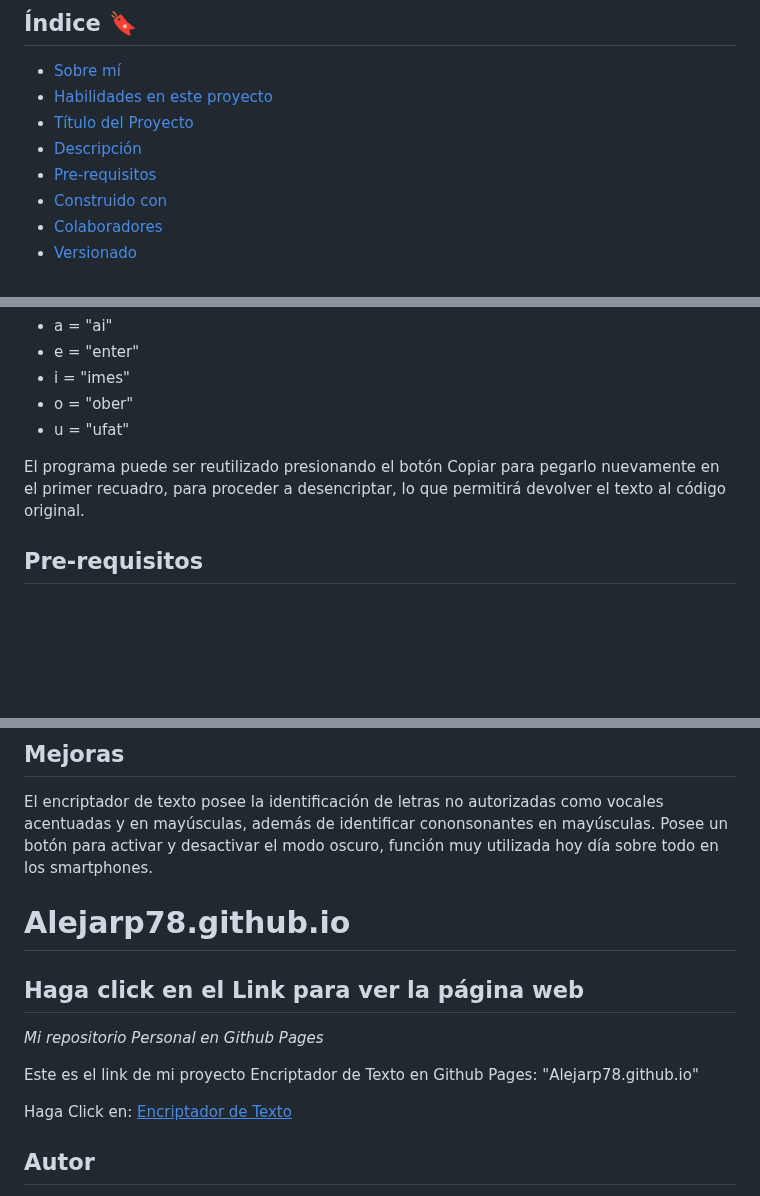
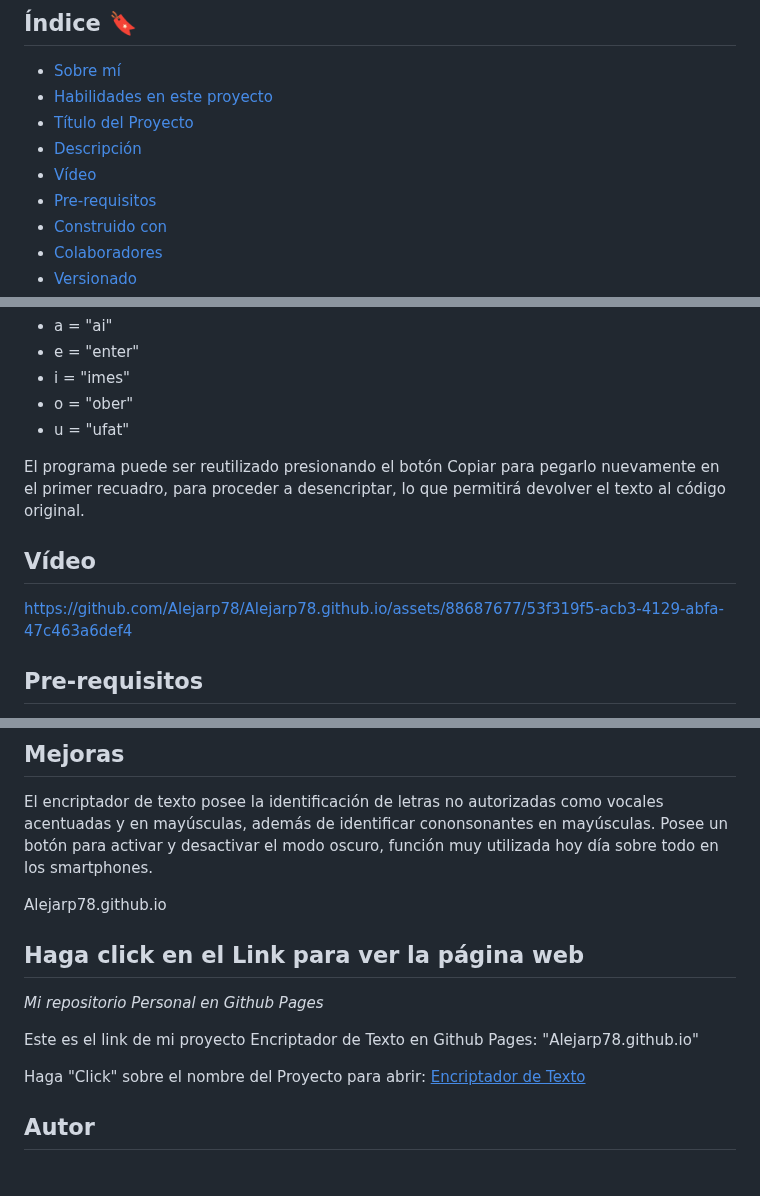
Before and after one commit to Alejarp78/Encriptador_de_Texto, a Markdown page: README.md, 3 parts joined by grey strips. GitHub-like rendering; blank space fills up the shorter version.

Commit message:
Update README.md
Vídeo explicativo del funcionamiento del Encriptador de Texto v2.1 formato mp4_Final

```diff
--- a/README.md
+++ b/README.md
@@ -24,6 +24,7 @@ Hola, soy Jhozmer Ramírez! 👋, les presento el desafío 1 propuesto por Alura
 * [Habilidades en este proyecto](#Habilidades-en-este-proyecto)
 * [Título del Proyecto](#Título-del-Proyecto)
 * [Descripción](#Descripción)
+* [Vídeo](#Vídeo)
 * [Pre-requisitos](#Pre-requisitos)
 * [Construido con](#Construido-con)
 * [Colaboradores](#Colaboradores)
@@ -58,6 +59,10 @@ para proceder a desencriptar, lo que permitirá devolver el texto al código ori
 
 </span>
 
+## Vídeo
+
+https://github.com/Alejarp78/Alejarp78.github.io/assets/88687677/53f319f5-acb3-4129-abfa-47c463a6def4
+
 ## Pre-requisitos
 
 _Por los momentos posee estilos compatible en su mayor parte sólo con el navegador Chrome.
@@ -81,12 +86,12 @@ Versión Final 2.1.
 
 El encriptador de texto posee la identificación de letras no autorizadas como vocales acentuadas y en mayúsculas, además de identificar cononsonantes en mayúsculas. Posee un botón para activar y desactivar el modo oscuro, función muy utilizada hoy día sobre todo en los smartphones.
 
-# Alejarp78.github.io
+Alejarp78.github.io
 ## Haga click en el Link para ver la página web
 
 <em>Mi repositorio Personal en Github Pages</em>
 <p>Este es el link de mi proyecto Encriptador de Texto en Github Pages: "Alejarp78.github.io"</p>
-<span>Haga Click en: <a href="https://alejarp78.github.io/"><u>Encriptador de Texto</u></a></span>
+<span>Haga "Click" sobre el nombre del Proyecto para abrir: <a href="https://alejarp78.github.io/"><u>Encriptador de Texto</u></a></span>
 
 ## Autor
 - | [Jhozmer Ramírez (@Alejarp78)] |
```
